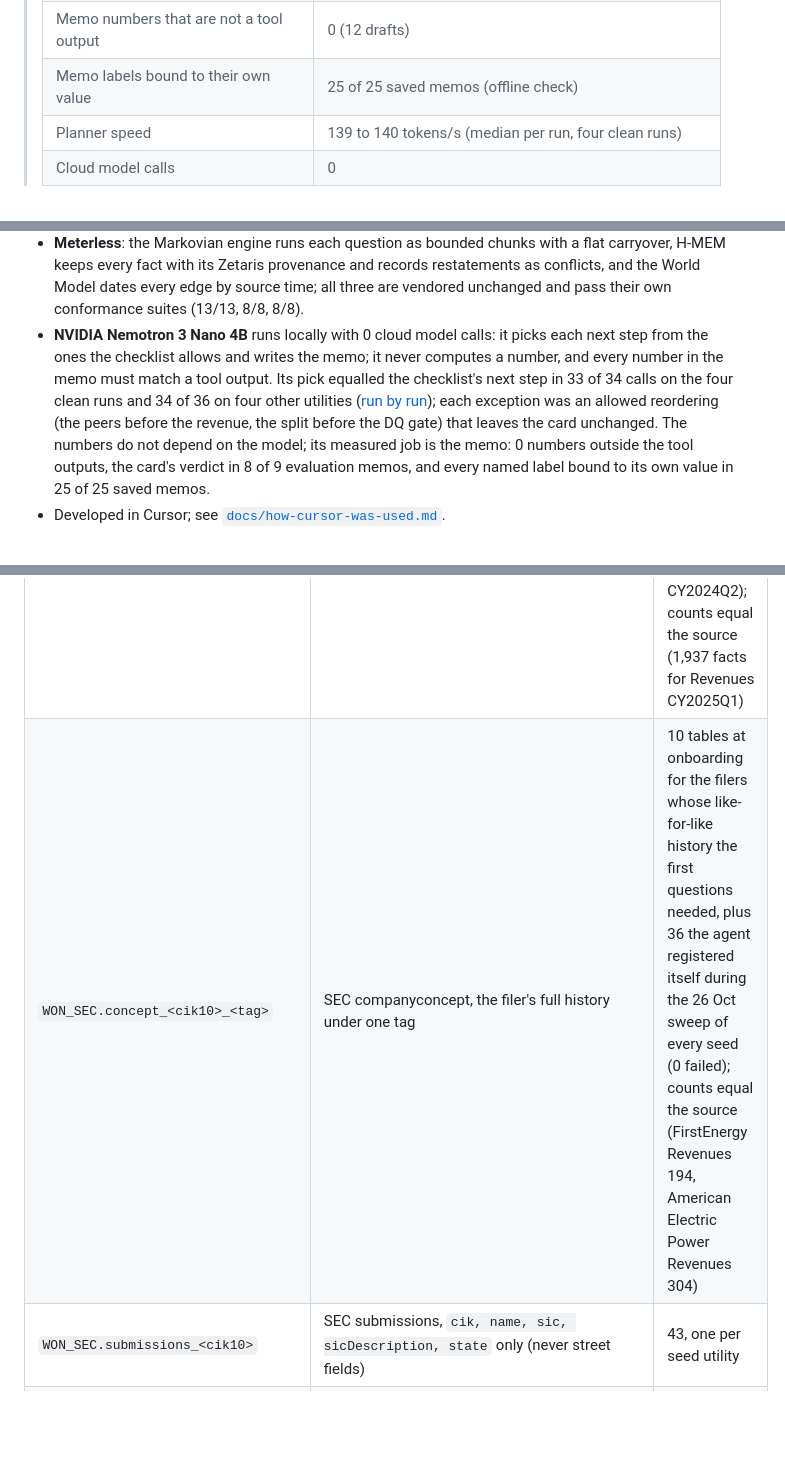
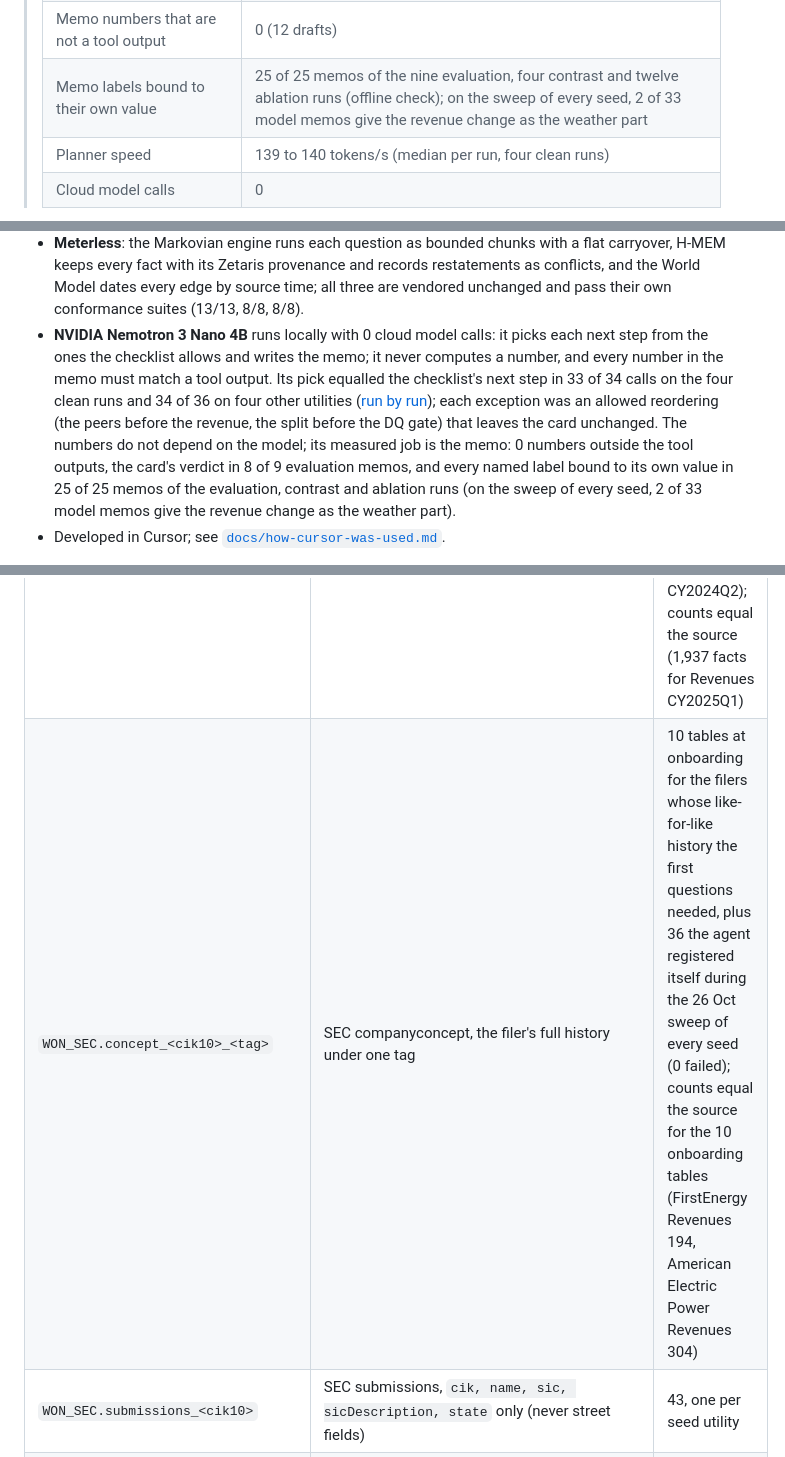
Before and after one commit to GitHubMoreLikeGitGud/weather-or-not, a Markdown page: README.md, 3 parts joined by grey strips. GitHub-like rendering; blank space fills up the shorter version.

Commit message:
README and eval report: the memo label count scoped to its 25 runs next to the sweep's 2 of 33, the count parity scoped to the 10 onboarding concept tables, the registration median 965 ms (36 values), the sweep's code named by commit

```diff
--- a/README.md
+++ b/README.md
@@ -25,7 +25,7 @@ Demo video (3:22): https://youtu.be/t85jmc8h9Bs · Deck (12 slides): [`docs/deck
 > | Planner reply valid on the first try | 64 of 76 calls (nine runs) |
 > | Model's pick = the checklist's next step | 33 of 34 (the four clean runs) |
 > | Memo numbers that are not a tool output | 0 (12 drafts) |
-> | Memo labels bound to their own value | 25 of 25 saved memos (offline check) |
+> | Memo labels bound to their own value | 25 of 25 memos of the nine evaluation, four contrast and twelve ablation runs (offline check); on the sweep of every seed, 2 of 33 model memos give the revenue change as the weather part |
 > | Planner speed | 139 to 140 tokens/s (median per run, four clean runs) |
 > | Cloud model calls | 0 |
 
@@ -37,7 +37,7 @@ Demo video (3:22): https://youtu.be/t85jmc8h9Bs · Deck (12 slides): [`docs/deck
 
 - **Zetaris** is the only data path: SEC EDGAR, NOAA GHCN-Daily and the company_dns SIC list are Lightning REST and parquet tables, degree days are computed in Lightning SQL, the `weather_or_not_usl` semantic layer holds the governed copies, and its `coverage_ok` result (run at onboarding) plus the question's own station coverage gate the verdict.
 - **Meterless**: the Markovian engine runs each question as bounded chunks with a flat carryover, H-MEM keeps every fact with its Zetaris provenance and records restatements as conflicts, and the World Model dates every edge by source time; all three are vendored unchanged and pass their own conformance suites (13/13, 8/8, 8/8).
-- **NVIDIA Nemotron 3 Nano 4B** runs locally with 0 cloud model calls: it picks each next step from the ones the checklist allows and writes the memo; it never computes a number, and every number in the memo must match a tool output. Its pick equalled the checklist's next step in 33 of 34 calls on the four clean runs and 34 of 36 on four other utilities ([run by run](docs/nemotron-bench.md#pick--the-checklists-next-step-run-by-run-recount-from-the-run-files-25-oct-2026)); each exception was an allowed reordering (the peers before the revenue, the split before the DQ gate) that leaves the card unchanged. The numbers do not depend on the model; its measured job is the memo: 0 numbers outside the tool outputs, the card's verdict in 8 of 9 evaluation memos, and every named label bound to its own value in 25 of 25 saved memos.
+- **NVIDIA Nemotron 3 Nano 4B** runs locally with 0 cloud model calls: it picks each next step from the ones the checklist allows and writes the memo; it never computes a number, and every number in the memo must match a tool output. Its pick equalled the checklist's next step in 33 of 34 calls on the four clean runs and 34 of 36 on four other utilities ([run by run](docs/nemotron-bench.md#pick--the-checklists-next-step-run-by-run-recount-from-the-run-files-25-oct-2026)); each exception was an allowed reordering (the peers before the revenue, the split before the DQ gate) that leaves the card unchanged. The numbers do not depend on the model; its measured job is the memo: 0 numbers outside the tool outputs, the card's verdict in 8 of 9 evaluation memos, and every named label bound to its own value in 25 of 25 memos of the evaluation, contrast and ablation runs (on the sweep of every seed, 2 of 33 model memos give the revenue change as the weather part).
 - Developed in Cursor; see [`docs/how-cursor-was-used.md`](docs/how-cursor-was-used.md).
 
 **How to run.** Without Zetaris or a GPU, a fresh clone runs the 218 agent tests, the type check, the three engine conformance suites and the gateway tests (236 passed, 2 skipped); the UI then opens the committed sample run and the committed evaluation report ([Quickstart A](#a-three-minute-check-no-zetaris-no-gpu)). The full stack needs the Zetaris platform in local Docker, Java 11 or newer, Python 3.12, Node 22.12 or newer and Ollama with `nemotron-3-nano:4b` ([Quickstart B](#b-full-stack-zetaris-gateway-agent-and-ui)); one question then takes about 100 to 130 s.
@@ -236,7 +236,7 @@ Zetaris is Weather-or-Not's only runtime path to data. It federates the sources,
 | Object | Source | Notes |
 |---|---|---|
 | `WON_SEC.frames_<tag>_<period>` | SEC XBRL frames, `https://data.sec.gov/api/xbrl/frames/us-gaap/<tag>/USD/<period>.json` | 6 at onboarding (three tags, CY2025Q1 and CY2024Q1) plus 2 registered at run time through the gateway's registrar (Revenues CY2025Q2 and CY2024Q2); counts equal the source (1,937 facts for Revenues CY2025Q1) |
-| `WON_SEC.concept_<cik10>_<tag>` | SEC companyconcept, the filer's full history under one tag | 10 tables at onboarding for the filers whose like-for-like history the first questions needed, plus 36 the agent registered itself during the 26 Oct sweep of every seed (0 failed); counts equal the source (FirstEnergy Revenues 194, American Electric Power Revenues 304) |
+| `WON_SEC.concept_<cik10>_<tag>` | SEC companyconcept, the filer's full history under one tag | 10 tables at onboarding for the filers whose like-for-like history the first questions needed, plus 36 the agent registered itself during the 26 Oct sweep of every seed (0 failed); counts equal the source for the 10 onboarding tables (FirstEnergy Revenues 194, American Electric Power Revenues 304) |
 | `WON_SEC.submissions_<cik10>` | SEC submissions, `cik, name, sic, sicDescription, state` only (never street fields) | 43, one per seed utility |
 | `WON_DNS.sic_codes_v4_raw` | company_dns V4 SIC list | 1,005 codes |
 | `WON_GHCN.ghcn_<yyyy>_<tmax\|tmin>` | NOAA GHCN-Daily parquet on the public bucket, `by_year/YEAR=<yyyy>/ELEMENT=<TMAX\|TMIN>/` | 4 partitions (2024 and 2025), 9 files and 4.3 million rows each; the views `won.ghcn_*` filter to the 56 seed stations (plus one validation station) and are cached; counts equal pyarrow over the same files |
```
Also changed, not shown: docs/eval-report.md (+2 -2 lines).
